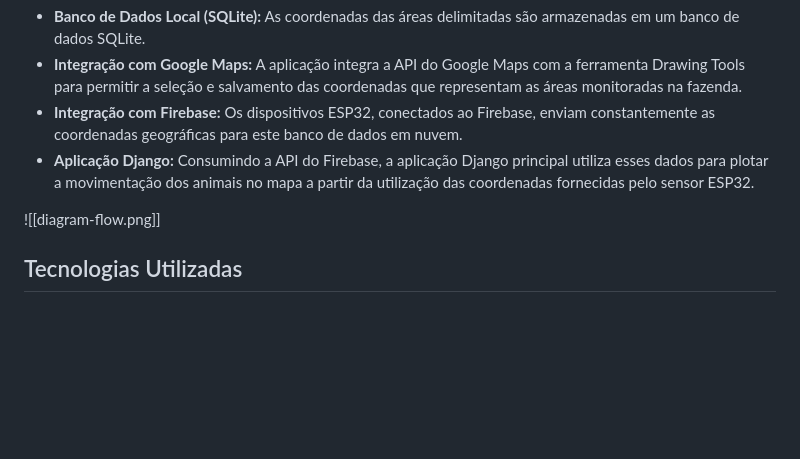
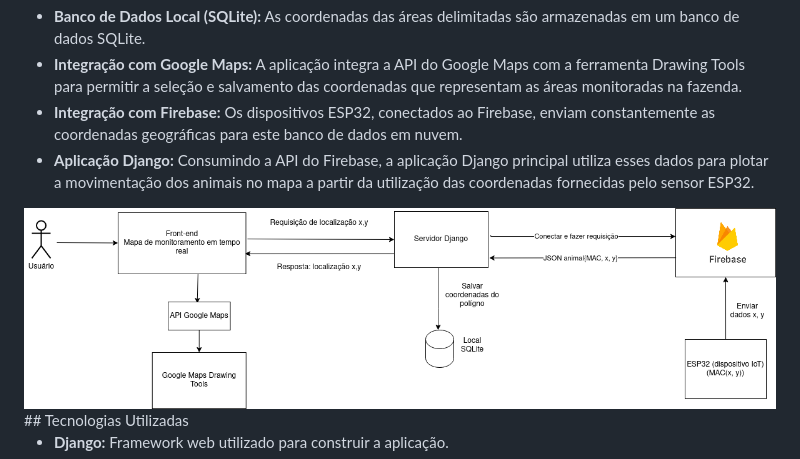
Before and after one commit to beatrizfteixeira/animalTrace, a Markdown page: README.md, the part around the change. GitHub-like rendering; blank space fills up the shorter version.

Commit message:
add ref para diagrama no README.md

```diff
--- a/README.md
+++ b/README.md
@@ -37,7 +37,7 @@ A arquitetura do sistema é composta por diferentes elementos:
 - **Aplicação Django:** Consumindo a API do Firebase, a aplicação Django principal utiliza esses dados para plotar a movimentação dos animais no mapa a partir da utilização das coordenadas fornecidas pelo sensor ESP32.
 
 
-![[diagram-flow.png]]
+<img src="diagram-flow.png">
 ## Tecnologias Utilizadas
 
 - **Django:** Framework web utilizado para construir a aplicação.
```
